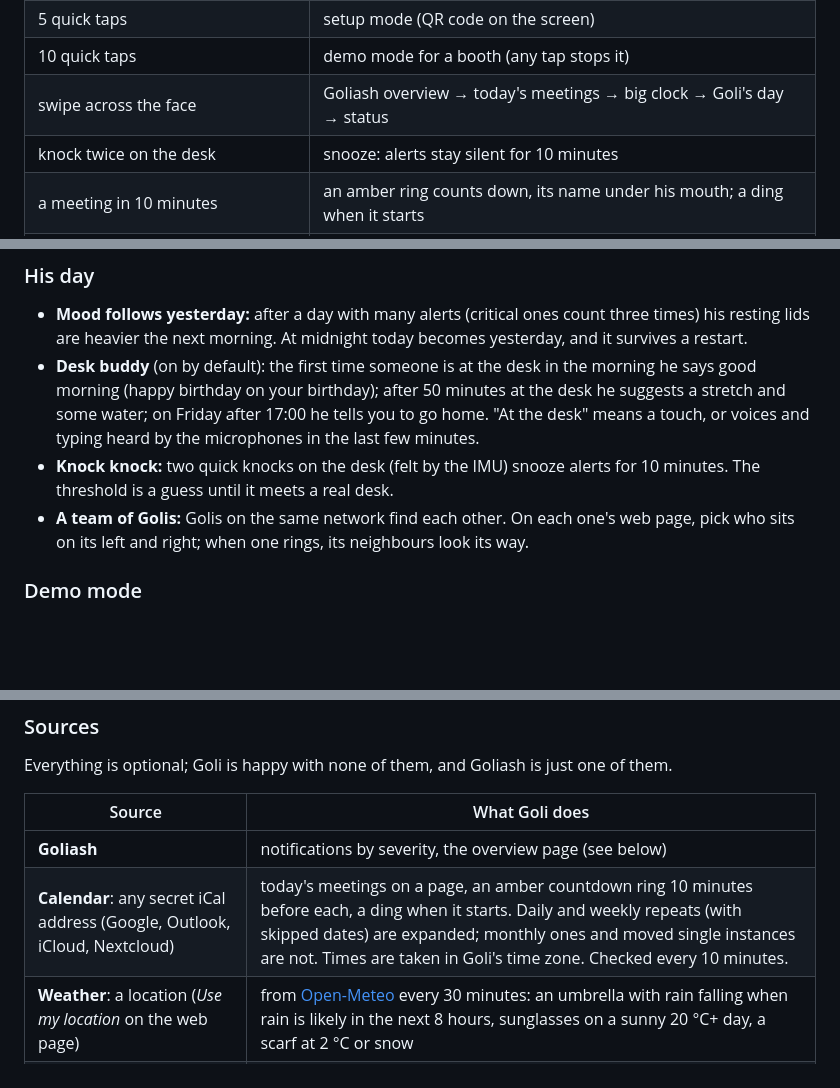
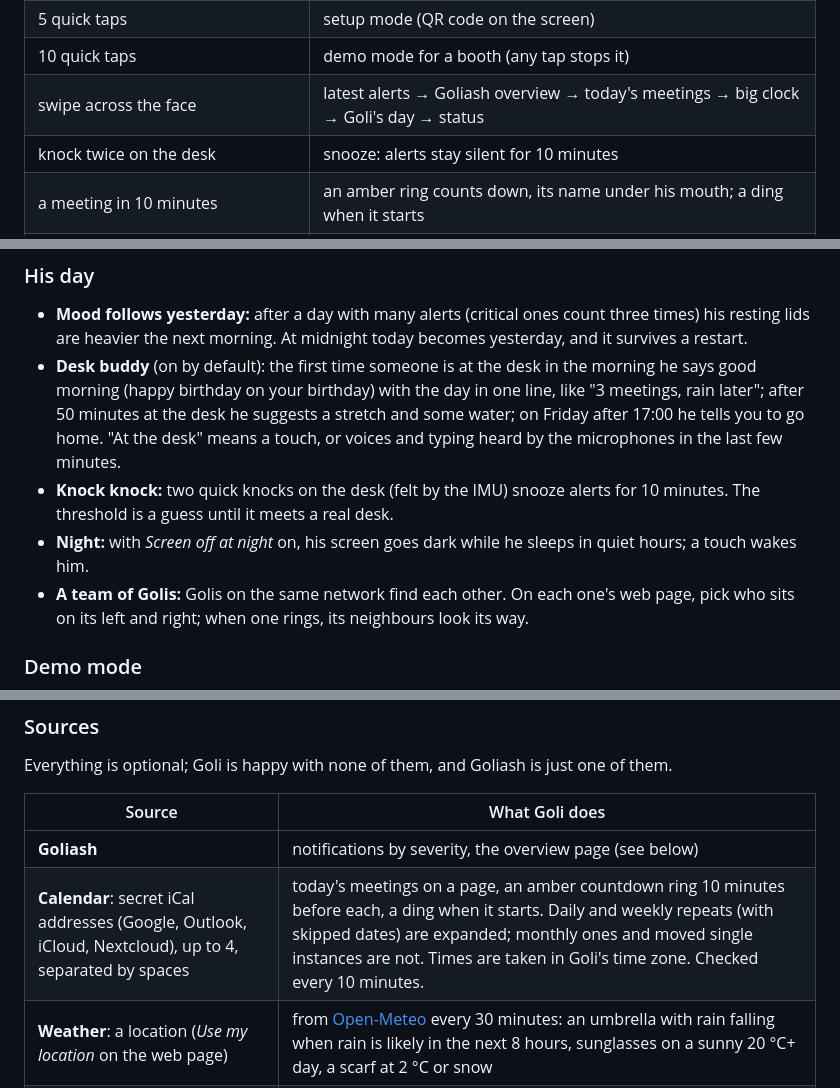
Before and after one commit to pipozzz/goli-bot, a Markdown page: README.md, 3 parts joined by grey strips. Drawn GitHub-style; blank space fills up the shorter version.

```diff
--- a/README.md
+++ b/README.md
@@ -88,7 +88,7 @@ GFX Library for Arduino, SensorLib for touch and IMU, Espressif's ES8311 codec d
 | 3 quick taps | focus mode (a pomodoro) on / off: 25 minutes by default (set it on the web page), a ring counts down, only critical alerts ring; happy when it's over |
 | 5 quick taps | setup mode (QR code on the screen) |
 | 10 quick taps | demo mode for a booth (any tap stops it) |
-| swipe across the face | Goliash overview → today's meetings → big clock → Goli's day → status |
+| swipe across the face | latest alerts → Goliash overview → today's meetings → big clock → Goli's day → status |
 | knock twice on the desk | snooze: alerts stay silent for 10 minutes |
 | a meeting in 10 minutes | an amber ring counts down, its name under his mouth; a ding when it starts |
 | rain / sun / frost coming | umbrella / sunglasses / scarf |
@@ -132,11 +132,13 @@ Turn it off on the web page.
 - **Mood follows yesterday:** after a day with many alerts (critical ones count three times) his resting
   lids are heavier the next morning. At midnight today becomes yesterday, and it survives a restart.
 - **Desk buddy** (on by default): the first time someone is at the desk in the morning he says good
-  morning (happy birthday on your birthday); after 50 minutes at the desk he suggests a stretch and some
+  morning (happy birthday on your birthday) with the day in one line, like "3 meetings, rain later"; after 50 minutes at the desk he suggests a stretch and some
   water; on Friday after 17:00 he tells you to go home. "At the desk" means a touch, or voices and typing
   heard by the microphones in the last few minutes.
 - **Knock knock:** two quick knocks on the desk (felt by the IMU) snooze alerts for 10 minutes. The
   threshold is a guess until it meets a real desk.
+- **Night:** with *Screen off at night* on, his screen goes dark while he sleeps in quiet hours; a touch
+  wakes him.
 - **A team of Golis:** Golis on the same network find each other. On each one's web page, pick who sits
   on its left and right; when one rings, its neighbours look its way.
 
@@ -281,7 +283,7 @@ Everything is optional; Goli is happy with none of them, and Goliash is just one
 | Source | What Goli does |
 |---|---|
 | **Goliash** | notifications by severity, the overview page (see below) |
-| **Calendar**: any secret iCal address (Google, Outlook, iCloud, Nextcloud) | today's meetings on a page, an amber countdown ring 10 minutes before each, a ding when it starts. Daily and weekly repeats (with skipped dates) are expanded; monthly ones and moved single instances are not. Times are taken in Goli's time zone. Checked every 10 minutes. |
+| **Calendar**: secret iCal addresses (Google, Outlook, iCloud, Nextcloud), up to 4, separated by spaces | today's meetings on a page, an amber countdown ring 10 minutes before each, a ding when it starts. Daily and weekly repeats (with skipped dates) are expanded; monthly ones and moved single instances are not. Times are taken in Goli's time zone. Checked every 10 minutes. |
 | **Weather**: a location (*Use my location* on the web page) | from [Open-Meteo](https://open-meteo.com/) every 30 minutes: an umbrella with rain falling when rain is likely in the next 8 hours, sunglasses on a sunny 20 °C+ day, a scarf at 2 °C or snow |
 | **GitHub**: a classic token with the `notifications` scope | review requests and mentions ring; failed CI on your pull requests and security alerts ring as critical. Checked every minute. |
 | **Keep an eye on**: up to 6 URLs | fetched every minute; two failures in a row is critical ("shop.example.com is down"), and he's happy when it's back |
```
Also changed, not shown: other parts of README.md (+24 -2 lines), docs/pages.png, 17 other files.
